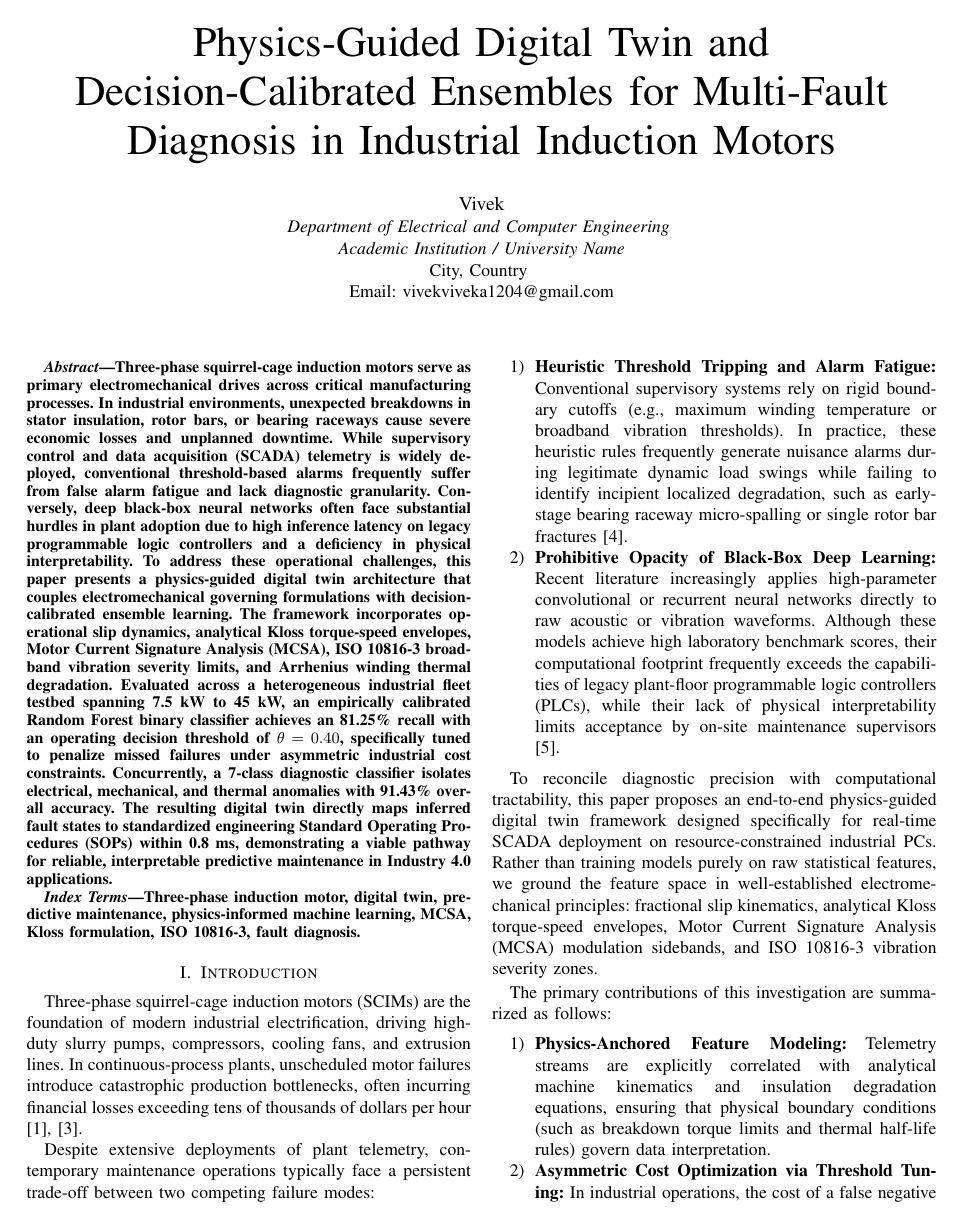
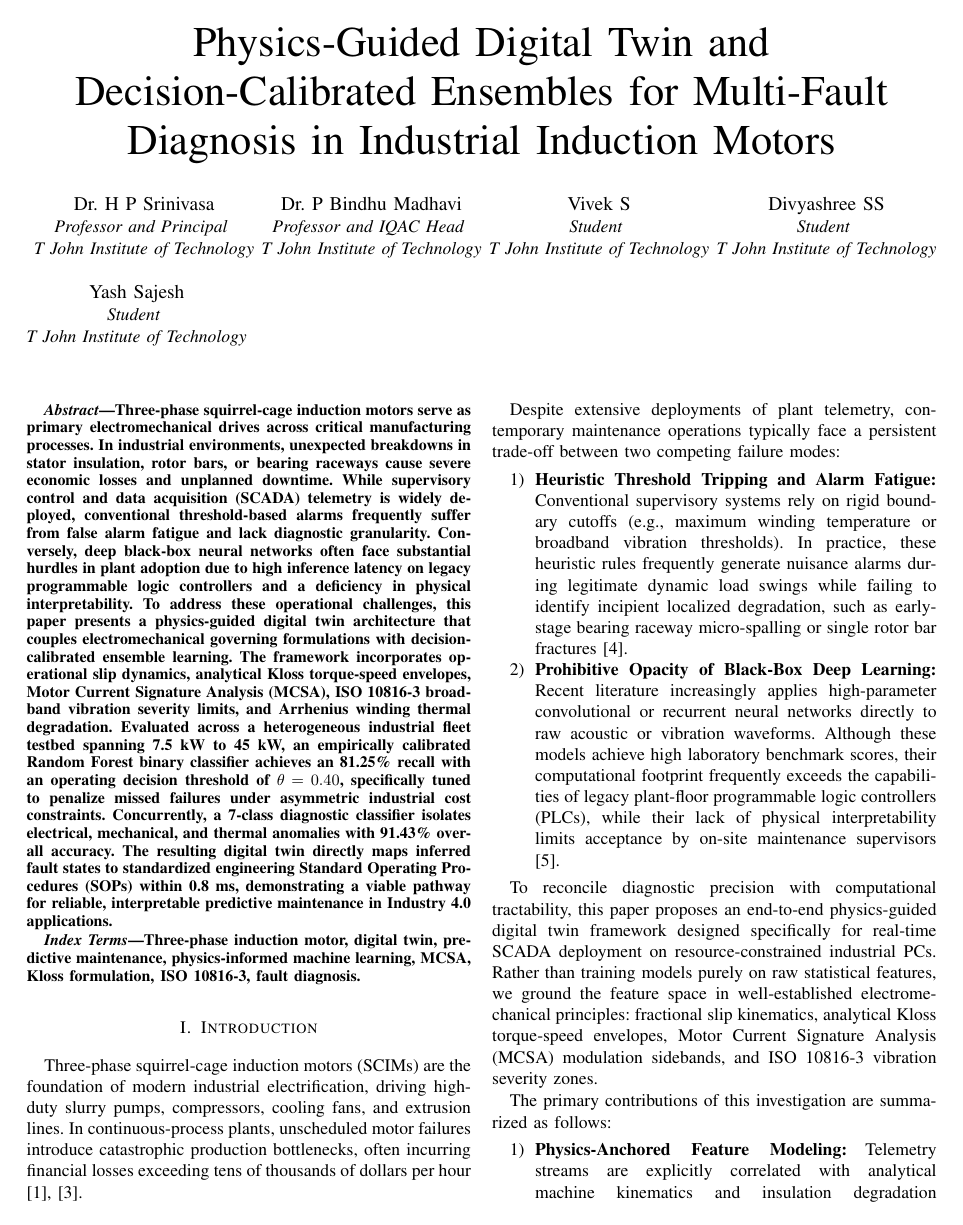
Before and after one commit to BEDS244959/Smart-Industry-, a LaTeX paper (conference_paper.tex): page 1 of 6. Compiled offline with pdfLaTeX.

Commit message:
Update authors to exact 5-author hierarchy from reference image

```diff
--- a/conference_paper.tex
+++ b/conference_paper.tex
@@ -18,11 +18,26 @@
 
 \title{Physics-Guided Digital Twin and Decision-Calibrated Ensembles for Multi-Fault Diagnosis in Industrial Induction Motors}
 
-\author{\IEEEauthorblockN{Vivek}
-\IEEEauthorblockA{\textit{Department of Electrical and Computer Engineering} \\
-\textit{Academic Institution / University Name}\\
-City, Country \\
-Email: vivekviveka1204@gmail.com}
+\author{
+\IEEEauthorblockN{Dr. H P Srinivasa}
+\IEEEauthorblockA{\textit{Professor and Principal} \\
+\textit{T John Institute of Technology}}
+\and
+\IEEEauthorblockN{Dr. P Bindhu Madhavi}
+\IEEEauthorblockA{\textit{Professor and IQAC Head} \\
+\textit{T John Institute of Technology}}
+\and
+\IEEEauthorblockN{Vivek S}
+\IEEEauthorblockA{\textit{Student} \\
+\textit{T John Institute of Technology}}
+\and
+\IEEEauthorblockN{Divyashree SS}
+\IEEEauthorblockA{\textit{Student} \\
+\textit{T John Institute of Technology}}
+\and
+\IEEEauthorblockN{Yash Sajesh}
+\IEEEauthorblockA{\textit{Student} \\
+\textit{T John Institute of Technology}}
 }
 
 \maketitle
```
Also changed, not shown: conference_paper_exact_format.tex (+20 -5 lines), 2 other files.
